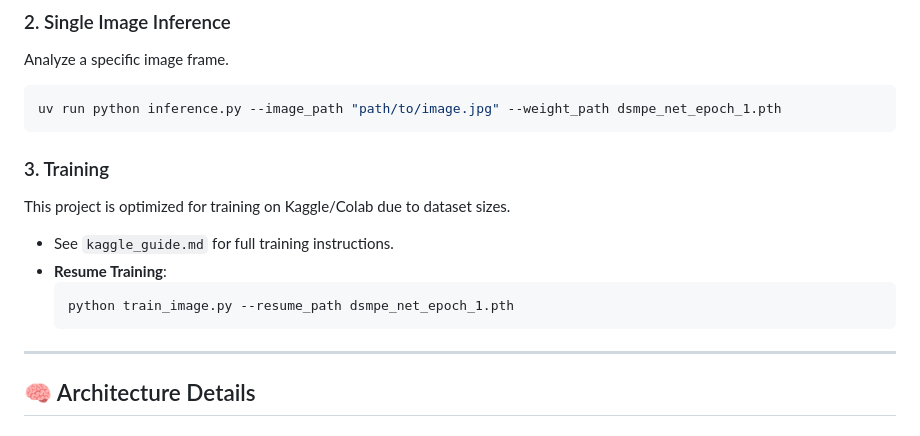
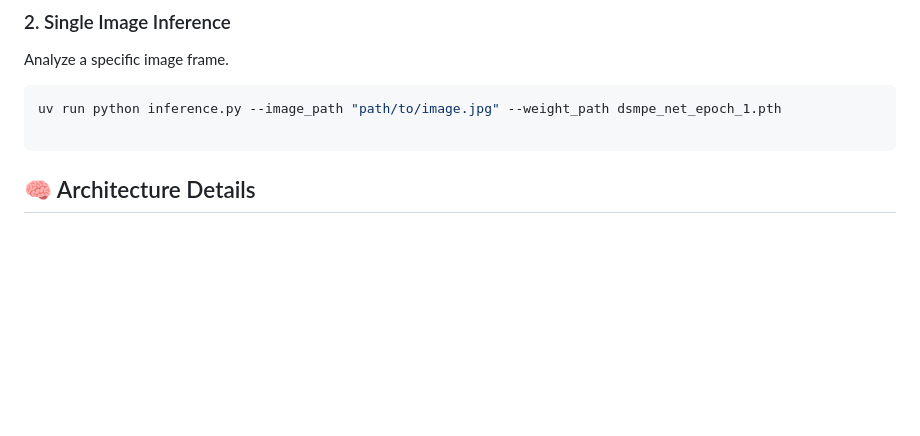
Before and after one commit to MohithTP/DeepFake, a Markdown page: README.md, the part around the change. Rendered like a GitHub page; blank space fills up the shorter version.

Commit message:
Init readme

````diff
--- a/README.md
+++ b/README.md
@@ -88,17 +88,9 @@ Analyze a specific image frame.
 
 ```bash
 uv run python inference.py --image_path "path/to/image.jpg" --weight_path dsmpe_net_epoch_1.pth
+
 ```
 
-### 3. Training
-This project is optimized for training on Kaggle/Colab due to dataset sizes.
-*   See `kaggle_guide.md` for full training instructions.
-*   **Resume Training**:
-    ```bash
-    python train_image.py --resume_path dsmpe_net_epoch_1.pth
-    ```
-
----
 
 ## 🧠 Architecture Details
 
````
